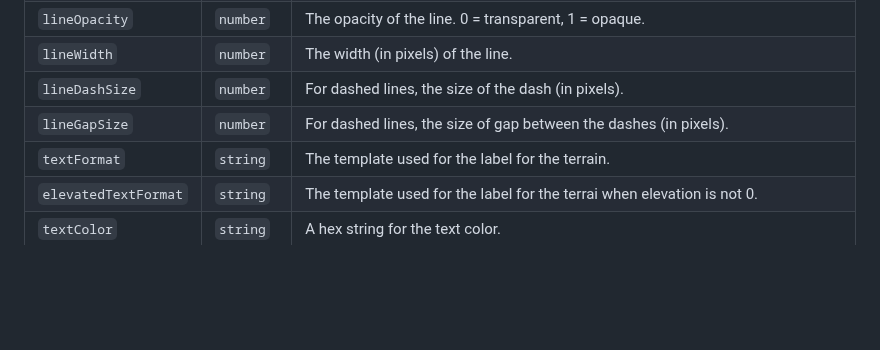
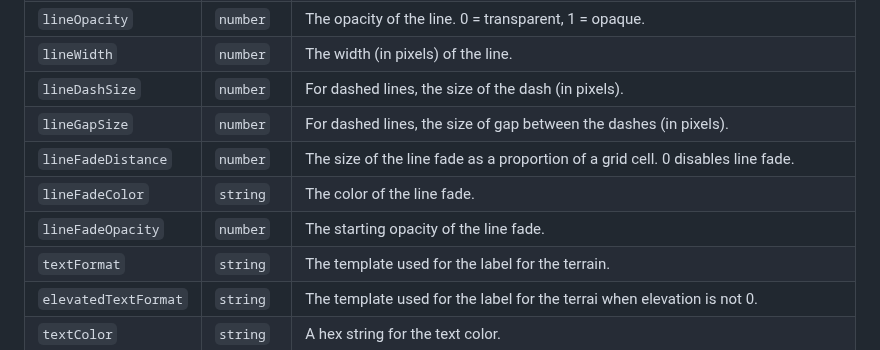
Before and after one commit to Wibble199/FoundryVTT-Terrain-Height-Tools, a Markdown page: docs/api.md, the part around the change. Rendered like a GitHub page; blank space fills up the shorter version.

Commit message:
Add new line fade properties to API documentation.

```diff
--- a/docs/api.md
+++ b/docs/api.md
@@ -516,6 +516,9 @@ An array of objects with the following properties:
 |`lineWidth`|`number`|The width (in pixels) of the line.|
 |`lineDashSize`|`number`|For dashed lines, the size of the dash (in pixels).|
 |`lineGapSize`|`number`|For dashed lines, the size of gap between the dashes (in pixels).|
+|`lineFadeDistance`|`number`|The size of the line fade as a proportion of a grid cell. 0 disables line fade.|
+|`lineFadeColor`|`string`|The color of the line fade.|
+|`lineFadeOpacity`|`number`|The starting opacity of the line fade.|
 |`textFormat`|`string`|The template used for the label for the terrain.|
 |`elevatedTextFormat`|`string`|The template used for the label for the terrai when elevation is not 0.|
 |`textColor`|`string`|A hex string for the text color.|
```
